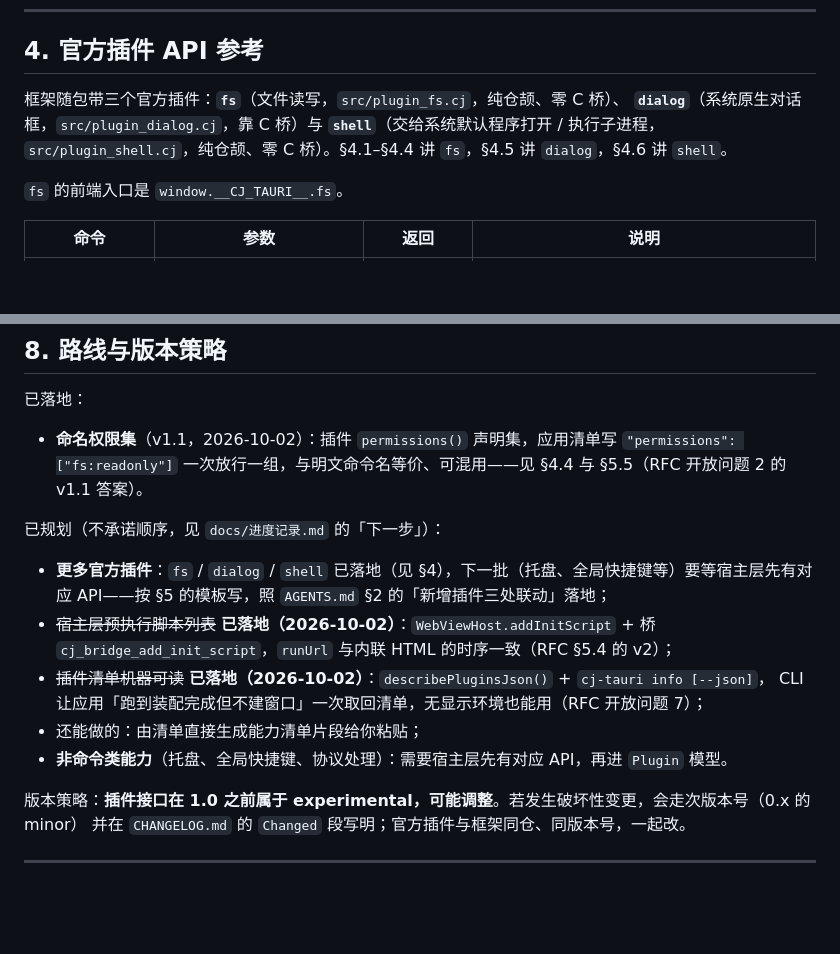
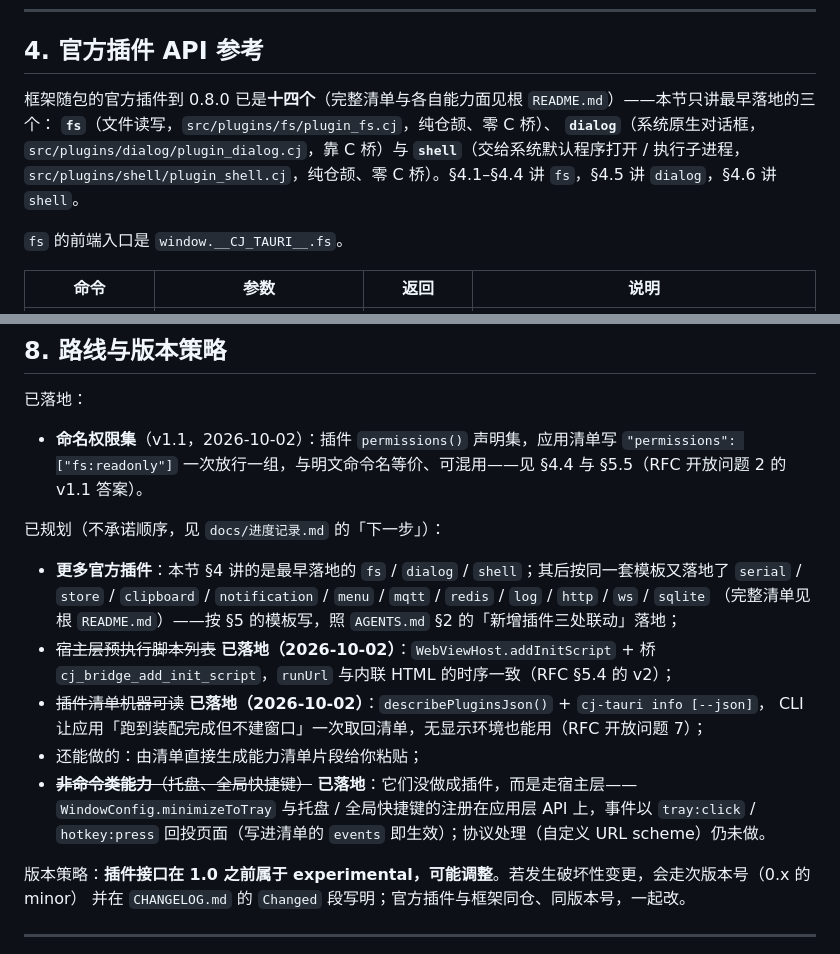
Before and after one commit to yangyongzhen/cj-tauri, a Markdown page: docs/插件体系教程.md, 2 parts joined by grey strips. Drawn GitHub-style; blank space fills up the shorter version.

```diff
--- a/docs/插件体系教程.md
+++ b/docs/插件体系教程.md
@@ -266,9 +266,10 @@ DENY-OK fs:writeText: command not allowed: fs:writeText     ← 未授权对照
 
 ## 4. 官方插件 API 参考
 
-框架随包带三个官方插件：**`fs`**（文件读写，`src/plugin_fs.cj`，纯仓颉、零 C 桥）、
-**`dialog`**（系统原生对话框，`src/plugin_dialog.cj`，靠 C 桥）与 **`shell`**（交给系统默认程序打开 / 执行子进程，
-`src/plugin_shell.cj`，纯仓颉、零 C 桥）。§4.1–§4.4 讲 `fs`，§4.5 讲 `dialog`，§4.6 讲 `shell`。
+框架随包的官方插件到 0.8.0 已是**十四个**（完整清单与各自能力面见根 `README.md`）——本节只讲最早落地的三个：
+**`fs`**（文件读写，`src/plugins/fs/plugin_fs.cj`，纯仓颉、零 C 桥）、
+**`dialog`**（系统原生对话框，`src/plugins/dialog/plugin_dialog.cj`，靠 C 桥）与 **`shell`**（交给系统默认程序打开 / 执行子进程，
+`src/plugins/shell/plugin_shell.cj`，纯仓颉、零 C 桥）。§4.1–§4.4 讲 `fs`，§4.5 讲 `dialog`，§4.6 讲 `shell`。
 
 `fs` 的前端入口是 `window.__CJ_TAURI__.fs`。
 
@@ -692,14 +693,17 @@ Tauri v2 的 permission set（v1.1 起），同时保留可 `grep` 的明文命
 
 已规划（不承诺顺序，见 `docs/进度记录.md` 的「下一步」）：
 
-- **更多官方插件**：`fs` / `dialog` / `shell` 已落地（见 §4），下一批（托盘、全局快捷键等）要等宿主层先有对应
-  API——按 §5 的模板写，照 `AGENTS.md` §2 的「新增插件三处联动」落地；
+- **更多官方插件**：本节 §4 讲的是最早落地的 `fs` / `dialog` / `shell`；其后按同一套模板又落地了 `serial` /
+  `store` / `clipboard` / `notification` / `menu` / `mqtt` / `redis` / `log` / `http` / `ws` / `sqlite`
+  （完整清单见根 `README.md`）——按 §5 的模板写，照 `AGENTS.md` §2 的「新增插件三处联动」落地；
 - ~~宿主层预执行脚本列表~~ **已落地（2026-10-02）**：`WebViewHost.addInitScript` + 桥
   `cj_bridge_add_init_script`，`runUrl` 与内联 HTML 的时序一致（RFC §5.4 的 v2）；
 - ~~插件清单机器可读~~ **已落地（2026-10-02）**：`describePluginsJson()` + `cj-tauri info [--json]`，
   CLI 让应用「跑到装配完成但不建窗口」一次取回清单，无显示环境也能用（RFC 开放问题 7）；
 - 还能做的：由清单直接生成能力清单片段给你粘贴；
-- **非命令类能力**（托盘、全局快捷键、协议处理）：需要宿主层先有对应 API，再进 `Plugin` 模型。
+- ~~**非命令类能力**（托盘、全局快捷键）~~ **已落地**：它们没做成插件，而是走宿主层——`WindowConfig.minimizeToTray`
+  与托盘 / 全局快捷键的注册在应用层 API 上，事件以 `tray:click` / `hotkey:press` 回投页面（写进清单的 `events`
+  即生效）；协议处理（自定义 URL scheme）仍未做。
 
 版本策略：**插件接口在 1.0 之前属于 experimental，可能调整**。若发生破坏性变更，会走次版本号（0.x 的 minor）
 并在 `CHANGELOG.md` 的 `Changed` 段写明；官方插件与框架同仓、同版本号，一起改。
```
Also changed, not shown: README.md (+9 -4 lines), website/assets/screenshots/ai-chat.png (added), 1 other file.
